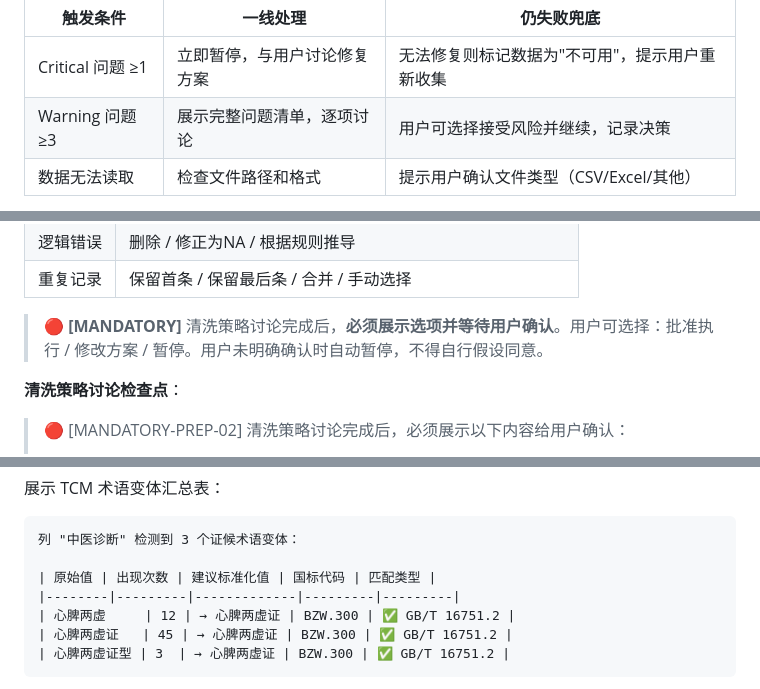
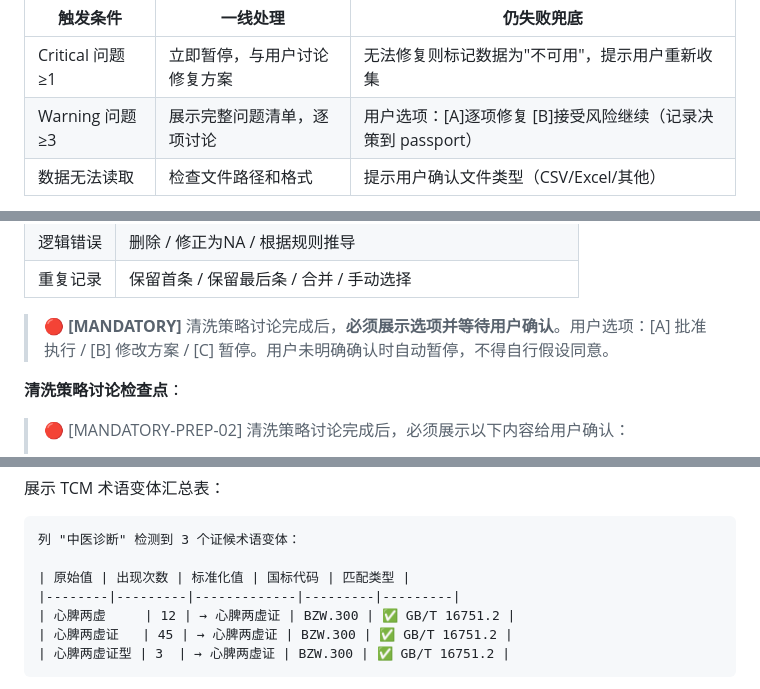
Before and after one commit to boangus/medical-stats-research-assistant-for-claude-code, a Markdown page: skills/data-prep/SKILL.md, 3 parts joined by grey strips. Drawn GitHub-style.

Commit message:
optimize(data-prep): dim5 - replace soft language with direct action items
- '建议标准化值' → '标准化值'
- '建议人工评估' → '标记 UNKNOWN，执行人工评估'
- '用户可选择接受风险' → '用户选项：[A]逐项修复 [B]接受风险继续'
- '回退建议' → '回退方案'
- '按建议值自动合并' → '按 GB/T 16751.2 标准值自动合并'

````diff
--- a/skills/data-prep/SKILL.md
+++ b/skills/data-prep/SKILL.md
@@ -374,7 +374,7 @@ CDISC/SDTM 合规报告
 | 触发条件 | 一线处理 | 仍失败兜底 |
 |---------|---------|-----------|
 | Critical 问题 ≥1 | 立即暂停，与用户讨论修复方案 | 无法修复则标记数据为"不可用"，提示用户重新收集 |
-| Warning 问题 ≥3 | 展示完整问题清单，逐项讨论 | 用户可选择接受风险并继续，记录决策 |
+| Warning 问题 ≥3 | 展示完整问题清单，逐项讨论 | 用户选项：[A]逐项修复 [B]接受风险继续（记录决策到 passport） |
 | 数据无法读取 | 检查文件路径和格式 | 提示用户确认文件类型（CSV/Excel/其他） |
 
 > [ADAPTIVE] 数据验证完成后：展示验证报告摘要（Critical/Warning/Info 分级）给用户。**仅在出现 Critical 问题或 ≥3 个 Warning 时**暂停讨论处理策略；无严重问题时自动进入清洗阶段，仅记录验证摘要。
@@ -429,7 +429,7 @@ CDISC/SDTM 合规报告
 | 逻辑错误 | 删除 / 修正为NA / 根据规则推导 |
 | 重复记录 | 保留首条 / 保留最后条 / 合并 / 手动选择 |
 
-> **🔴 [MANDATORY]** 清洗策略讨论完成后，**必须展示选项并等待用户确认**。用户可选择：批准执行 / 修改方案 / 暂停。用户未明确确认时自动暂停，不得自行假设同意。
+> **🔴 [MANDATORY]** 清洗策略讨论完成后，**必须展示选项并等待用户确认**。用户选项：[A] 批准执行 / [B] 修改方案 / [C] 暂停。用户未明确确认时自动暂停，不得自行假设同意。
 
 **清洗策略讨论检查点**：
 
@@ -464,7 +464,7 @@ Step 2.5 与清洗策略讨论的关系：**平行但不重叠**。
 ```
 列 "中医诊断" 检测到 3 个证候术语变体：
 
-| 原始值 | 出现次数 | 建议标准化值 | 国标代码 | 匹配类型 |
+| 原始值 | 出现次数 | 标准化值 | 国标代码 | 匹配类型 |
 |--------|---------|-------------|---------|---------|
 | 心脾两虚     | 12 | → 心脾两虚证 | BZW.300 | ✅ GB/T 16751.2 |
 | 心脾两虚证   | 45 | → 心脾两虚证 | BZW.300 | ✅ GB/T 16751.2 |
````
Also changed, not shown: other parts of skills/data-prep/SKILL.md (+2 -2 lines).
